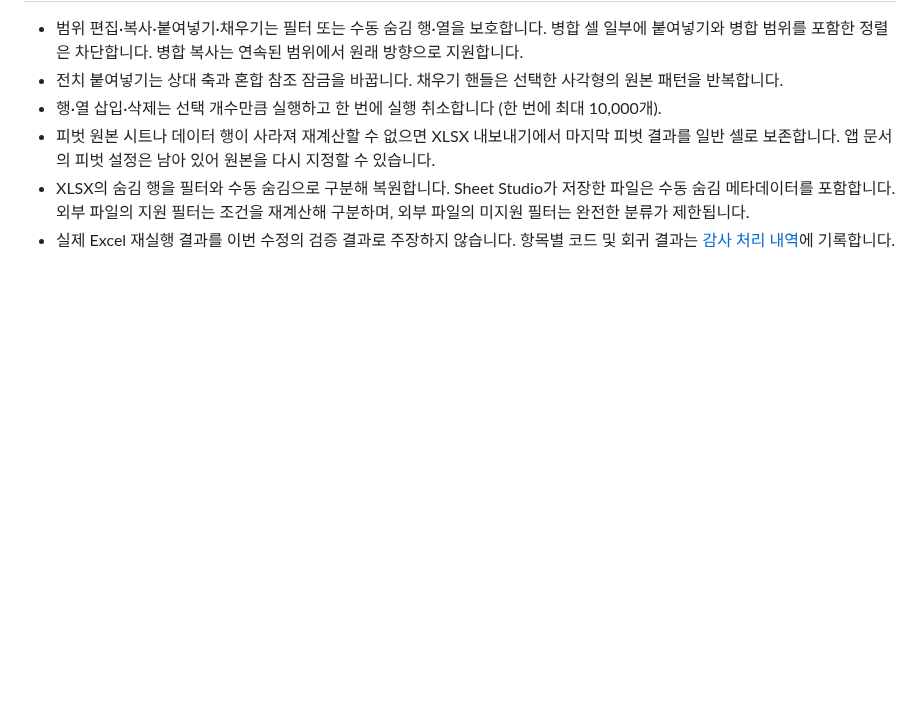
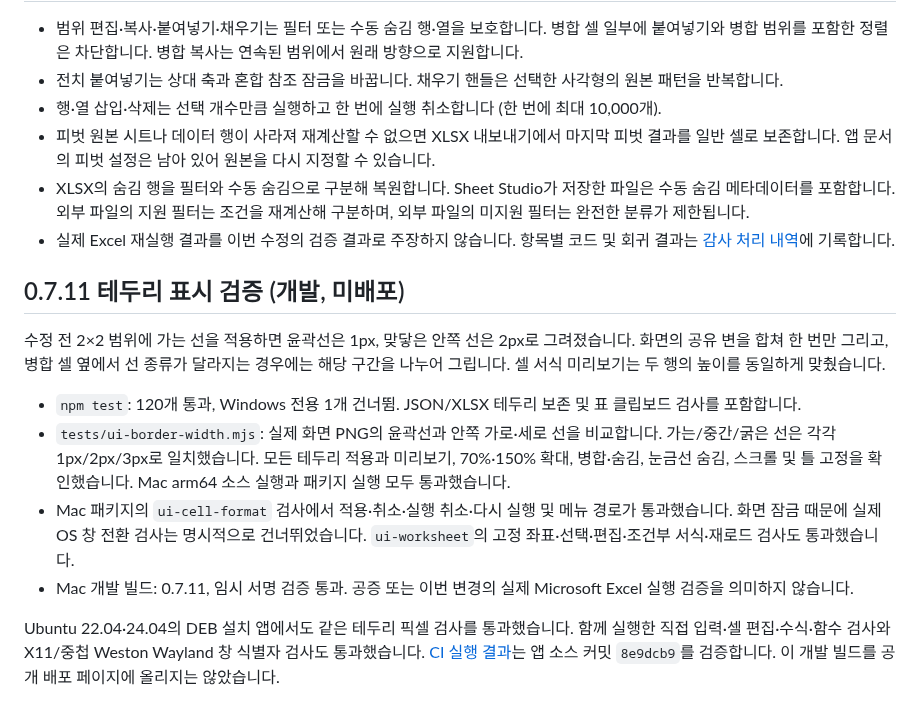
Before and after one commit to beaur8-prog/sheet-studio, a Markdown page: docs/WORKSHEET.md, the part around the change. Rendered like a GitHub page; blank space fills up the shorter version.

Commit message:
Record border rendering checks on Mac and installed Ubuntu apps

```diff
--- a/docs/WORKSHEET.md
+++ b/docs/WORKSHEET.md
@@ -78,3 +78,14 @@
 - 피벗 원본 시트나 데이터 행이 사라져 재계산할 수 없으면 XLSX 내보내기에서 마지막 피벗 결과를 일반 셀로 보존합니다. 앱 문서의 피벗 설정은 남아 있어 원본을 다시 지정할 수 있습니다.
 - XLSX의 숨김 행을 필터와 수동 숨김으로 구분해 복원합니다. Sheet Studio가 저장한 파일은 수동 숨김 메타데이터를 포함합니다. 외부 파일의 지원 필터는 조건을 재계산해 구분하며, 외부 파일의 미지원 필터는 완전한 분류가 제한됩니다.
 - 실제 Excel 재실행 결과를 이번 수정의 검증 결과로 주장하지 않습니다. 항목별 코드 및 회귀 결과는 [감사 처리 내역](../excel-parity-audit/06-RESOLUTION.md)에 기록합니다.
+
+## 0.7.11 테두리 표시 검증 (개발, 미배포)
+
+수정 전 2×2 범위에 가는 선을 적용하면 윤곽선은 1px, 맞닿은 안쪽 선은 2px로 그려졌습니다. 화면의 공유 변을 합쳐 한 번만 그리고, 병합 셀 옆에서 선 종류가 달라지는 경우에는 해당 구간을 나누어 그립니다. 셀 서식 미리보기는 두 행의 높이를 동일하게 맞췄습니다.
+
+- `npm test`: 120개 통과, Windows 전용 1개 건너뜀. JSON/XLSX 테두리 보존 및 표 클립보드 검사를 포함합니다.
+- `tests/ui-border-width.mjs`: 실제 화면 PNG의 윤곽선과 안쪽 가로·세로 선을 비교합니다. 가는/중간/굵은 선은 각각 1px/2px/3px로 일치했습니다. 모든 테두리 적용과 미리보기, 70%·150% 확대, 병합·숨김, 눈금선 숨김, 스크롤 및 틀 고정을 확인했습니다. Mac arm64 소스 실행과 패키지 실행 모두 통과했습니다.
+- Mac 패키지의 `ui-cell-format` 검사에서 적용·취소·실행 취소·다시 실행 및 메뉴 경로가 통과했습니다. 화면 잠금 때문에 실제 OS 창 전환 검사는 명시적으로 건너뛰었습니다. `ui-worksheet`의 고정 좌표·선택·편집·조건부 서식·재로드 검사도 통과했습니다.
+- Mac 개발 빌드: 0.7.11, 임시 서명 검증 통과. 공증 또는 이번 변경의 실제 Microsoft Excel 실행 검증을 의미하지 않습니다.
+
+Ubuntu 22.04·24.04의 DEB 설치 앱에서도 같은 테두리 픽셀 검사를 통과했습니다. 함께 실행한 직접 입력·셀 편집·수식·함수 검사와 X11/중첩 Weston Wayland 창 식별자 검사도 통과했습니다. [CI 실행 결과](https://github.com/beaur8-prog/sheet-studio/actions/runs/39229461521)는 앱 소스 커밋 `8e9dcb9`를 검증합니다. 이 개발 빌드를 공개 배포 페이지에 올리지는 않았습니다.
```
